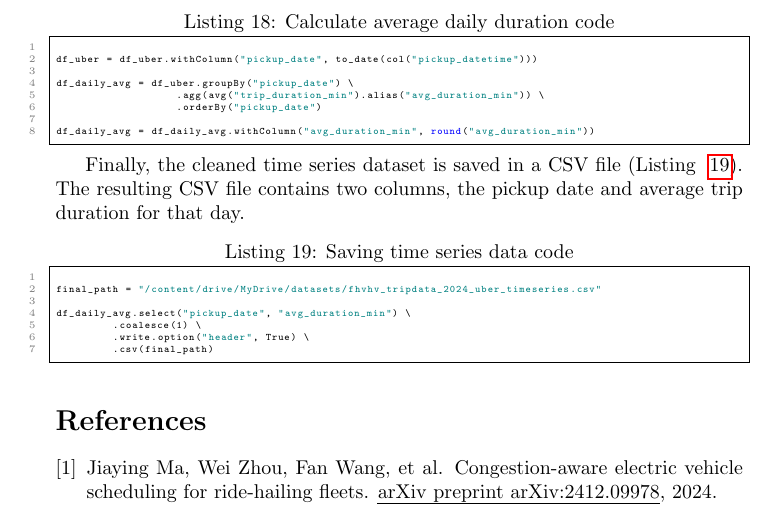
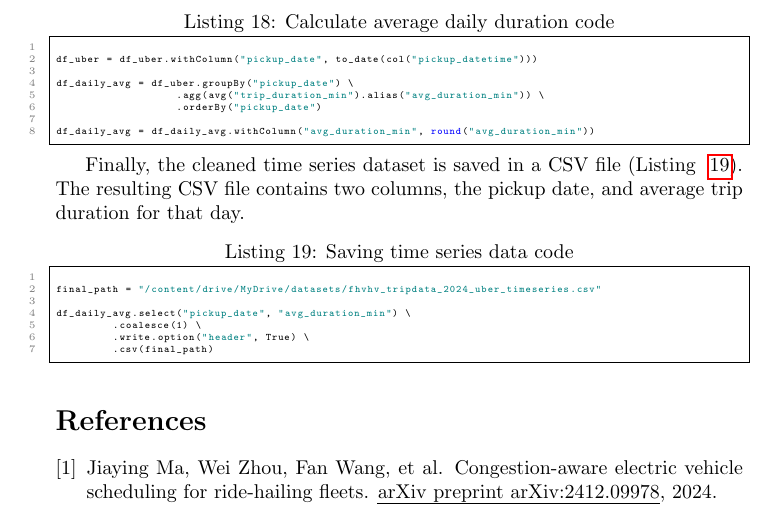
Before and after one commit to farooq-teqniqly/uwf-sta6856, a LaTeX document (finalproject/docs/finalproject.tex): part of page 16 of 17, cut so that both start at the same text. Compiled offline with pdfLaTeX.

Commit message:
Updates from Overleaf

```diff
--- a/finalproject/docs/paper-final.tex
+++ b/finalproject/docs/finalproject.tex
@@ -601,7 +601,7 @@ df_daily_avg = df_daily_avg.withColumn("avg_duration_min", round("avg_duration_m
 
 \end{lstlisting}
 
-Finally, the cleaned time series dataset is saved in a CSV file (Listing ~\ref{lst:pyspark_csv}). The resulting CSV file contains two columns, the pickup date and average trip duration for that day.
+Finally, the cleaned time series dataset is saved in a CSV file (Listing ~\ref{lst:pyspark_csv}). The resulting CSV file contains two columns, the pickup date, and average trip duration for that day.
 
 \begin{lstlisting}[style=pystyle, caption={Saving time series data code}, label={lst:pyspark_csv}]
 
```
Also changed, not shown: finalproject/docs/finalproject.bib (renamed from finalproject/docs/refs.bib), finalproject/docs/finalproject.tex (6 more changed lines).
